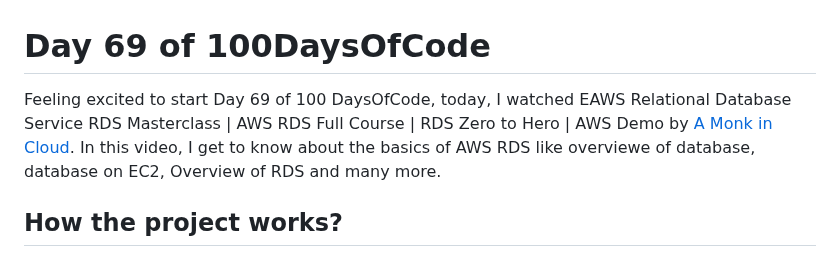
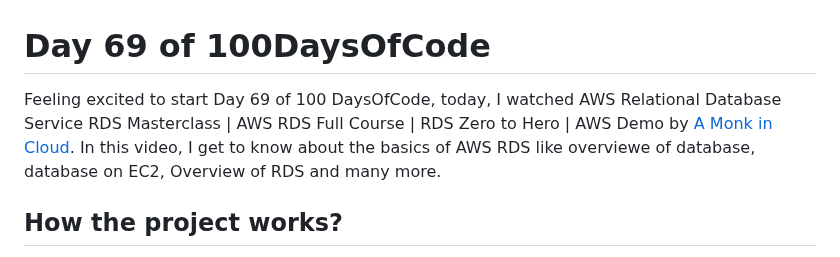
Before and after one commit to Pravesh-Sudha/100-Days-of-Code, a Markdown page: day-69/README.md, the part around the change. Rendered like a GitHub page.

Commit message:
day69 updated

```diff
--- a/day-69/README.md
+++ b/day-69/README.md
@@ -1,6 +1,6 @@
 # Day 69 of 100DaysOfCode
 
-Feeling excited to start Day 69 of 100 DaysOfCode, today, I watched EAWS Relational Database Service RDS Masterclass | AWS RDS Full Course | RDS Zero to Hero | AWS Demo by [A Monk in Cloud](https://youtu.be/rM_c7K0-tC0?si=X-M9CG5DEIQCJos4). In this video, I get to know about the basics of AWS RDS like overviewe of database, database on EC2, Overview of RDS and many more.
+Feeling excited to start Day 69 of 100 DaysOfCode, today, I watched AWS Relational Database Service RDS Masterclass | AWS RDS Full Course | RDS Zero to Hero | AWS Demo by [A Monk in Cloud](https://youtu.be/rM_c7K0-tC0?si=X-M9CG5DEIQCJos4). In this video, I get to know about the basics of AWS RDS like overviewe of database, database on EC2, Overview of RDS and many more.
 
 ## How the project works?
 
```
